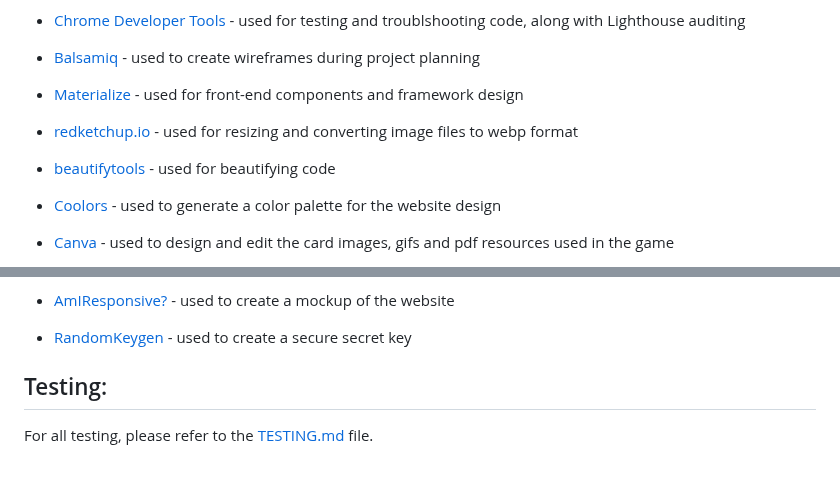
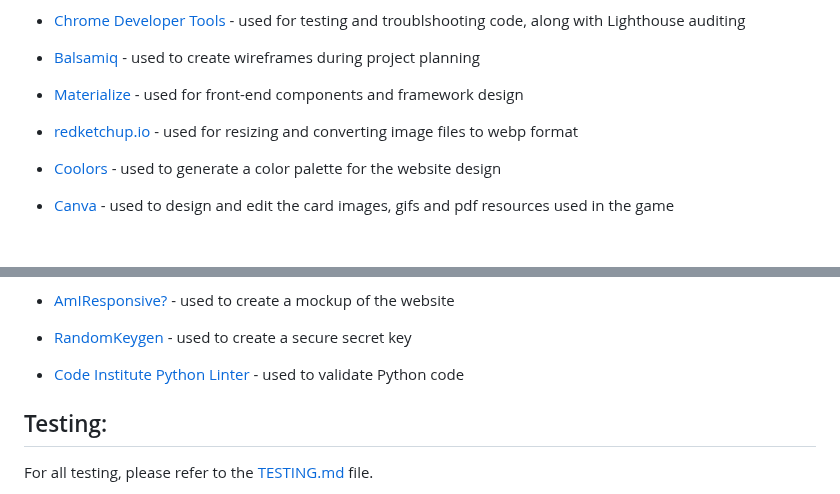
Before and after one commit to tarahwaters/milestone-project3, a Markdown page: README.md, 2 parts joined by grey strips. Rendered like a GitHub page; blank space fills up the shorter version.

Commit message:
Add python linter reference

```diff
--- a/README.md
+++ b/README.md
@@ -456,7 +456,6 @@ Database name: **cafeworks**
 - [Balsamiq](https://balsamiq.com/wireframes/) - used to create wireframes during project planning
 - [Materialize](https://materializecss.com/) - used for front-end components and framework design
 - [redketchup.io](https://redketchup.io/) - used for resizing and converting image files to webp format
-- [beautifytools](https://beautifytools.com/) - used for beautifying code
 - [Coolors](https://coolors.co/) - used to generate a color palette for the website design
 - [Canva](https://www.canva.com/) - used to design and edit the card images, gifs and pdf resources used in the game
 - [FontJoy](https://fontjoy.com/) - used to generate visually appealing font pairings for  the website
@@ -467,6 +466,7 @@ Database name: **cafeworks**
 - [Tim Nelson's Markdown Builder](https://traveltimn.github.io/markdown-builder/) to help create the structure and some of the content for the README and TESTING.md files
 - [AmIResponsive?](https://ui.dev/amiresponsive?url=https://tarahwaters.github.io/milestone-project2/) - used to create a mockup of the website
 - [RandomKeygen](https://randomkeygen.com/) - used to create a secure secret key
+- [Code Institute Python Linter](https://pep8ci.herokuapp.com/) - used to validate Python code
 
 
 ## Testing:
```
